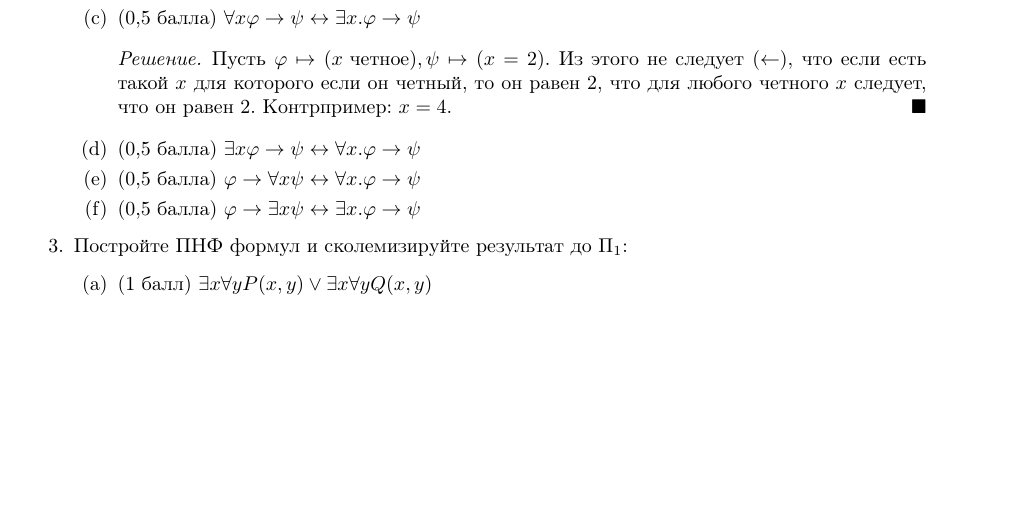
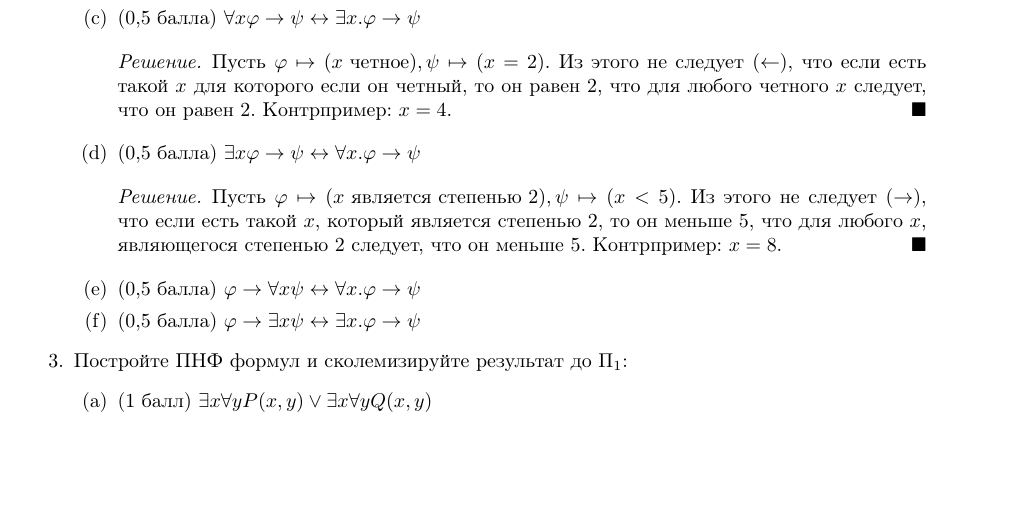
Before and after one commit to mdvasilyev/MathLog-hws, a LaTeX document (template.tex, which reads hw07.tex): part of page 1 of 2, cut so that both start at the same text, the shorter picture padded with empty space. Compiled offline with pdfLaTeX.

Commit message:
sln: add sln to task 2 d

```diff
--- a/hw07.tex
+++ b/hw07.tex
@@ -24,6 +24,9 @@
             Пусть $\varphi \mapsto (x \text{ четное}), \psi \mapsto (x = 2)$. Из этого не следует ($\leftarrow$), что если есть такой $x$ для которого если он четный, то он равен 2, что для любого четного $x$ следует, что он равен 2. Контрпример: $x = 4$.
         \end{solution}
         \item[(d)] (0,5 балла) $\exists x\varphi \rightarrow \psi \leftrightarrow \forall x. \varphi \rightarrow \psi$
+        \begin{solution}
+            Пусть $\varphi \mapsto (x \text{ является степенью 2}), \psi \mapsto (x < 5)$. Из этого не следует ($\rightarrow$), что если есть такой $x$, который является степенью 2, то он меньше 5, что для любого $x$, являющегося степенью 2 следует, что он меньше 5. Контрпример: $x = 8$.
+        \end{solution}
         \item[(e)] (0,5 балла) $\varphi \rightarrow \forall x\psi \leftrightarrow \forall x. \varphi \rightarrow \psi$
         \item[(f)] (0,5 балла) $\varphi \rightarrow \exists x\psi \leftrightarrow \exists x. \varphi \rightarrow \psi$
     \end{itemize}
```
